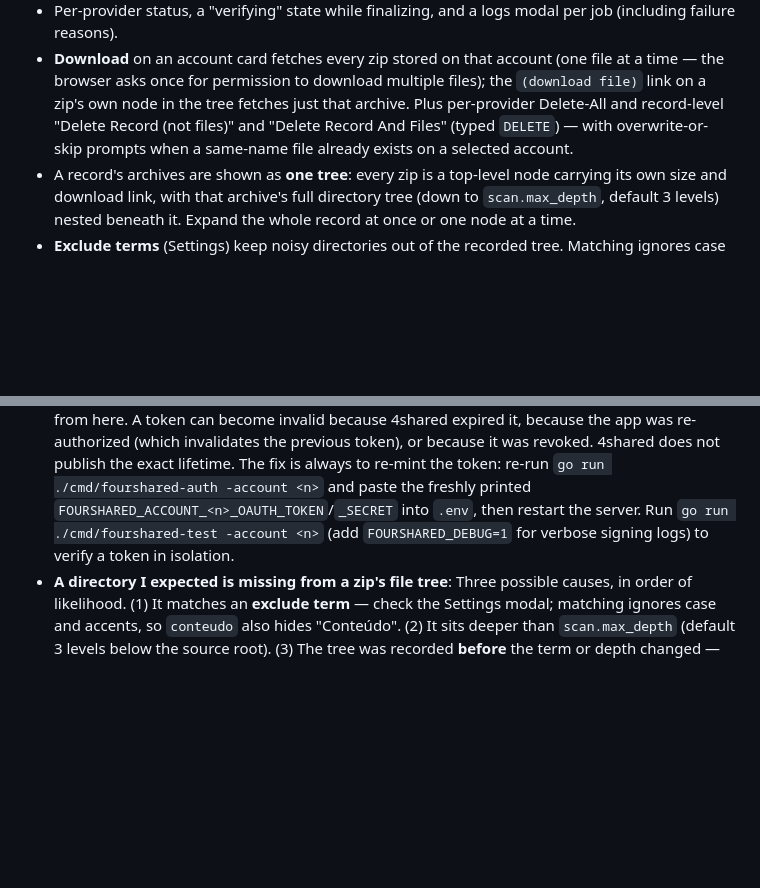
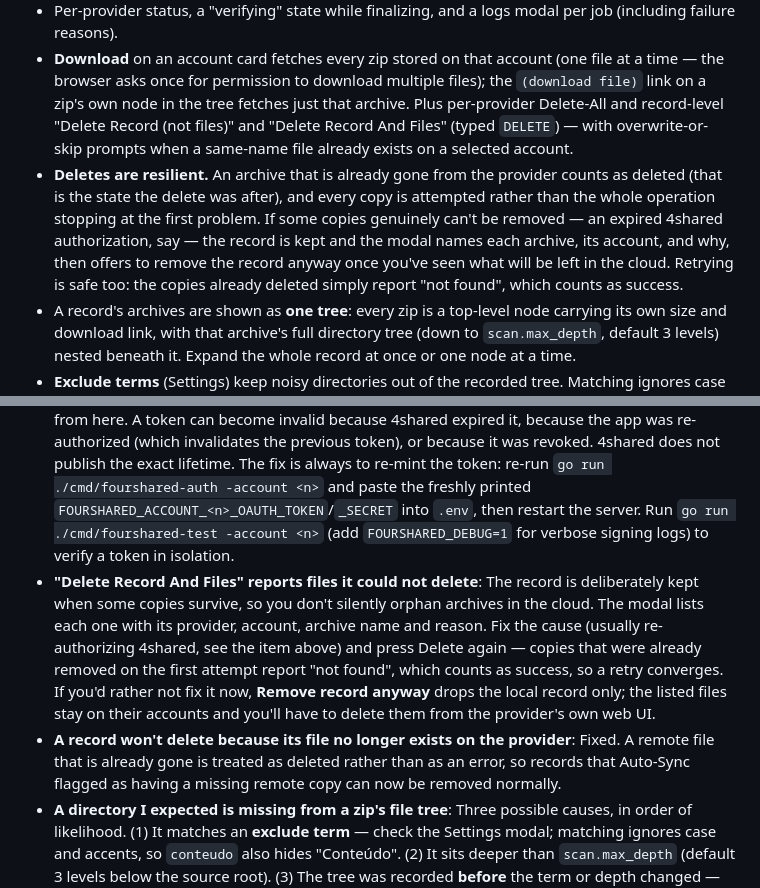
Before and after one commit to syncsystem-net/back-me-up, a Markdown page: README.md, 2 parts joined by grey strips. Drawn GitHub-style; blank space fills up the shorter version.

```diff
--- a/README.md
+++ b/README.md
@@ -10,6 +10,7 @@ Backup tool that zips local directories and uploads them to cloud storage provid
 - On success: the first chunk's checksum is verified, the account's quota is refreshed, the temp zip is cleaned up, and the metadata database is backed up to your main account.
 - Per-provider status, a "verifying" state while finalizing, and a logs modal per job (including failure reasons).
 - **Download** on an account card fetches every zip stored on that account (one file at a time — the browser asks once for permission to download multiple files); the `(download file)` link on a zip's own node in the tree fetches just that archive. Plus per-provider Delete-All and record-level "Delete Record (not files)" and "Delete Record And Files" (typed `DELETE`) — with overwrite-or-skip prompts when a same-name file already exists on a selected account.
+- **Deletes are resilient.** An archive that is already gone from the provider counts as deleted (that is the state the delete was after), and every copy is attempted rather than the whole operation stopping at the first problem. If some copies genuinely can't be removed — an expired 4shared authorization, say — the record is kept and the modal names each archive, its account, and why, then offers to remove the record anyway once you've seen what will be left in the cloud. Retrying is safe too: the copies already deleted simply report "not found", which counts as success.
 - A record's archives are shown as **one tree**: every zip is a top-level node carrying its own size and download link, with that archive's full directory tree (down to `scan.max_depth`, default 3 levels) nested beneath it. Expand the whole record at once or one node at a time.
 - **Exclude terms** (Settings) keep noisy directories out of the recorded tree. Matching ignores case *and* accents, so one `conteudo` entry covers "Conteúdo", "conteudo", and "CONTEÚDO". Terms affect the recorded tree only — the uploaded zip still contains every directory.
 - Two kinds of search, both accent-insensitive: typing filters the table in real time by user, title, or directory name, while the **▶ button runs a global search** across every recorded tree and reports which backup, zip, and account holds each matching directory.
@@ -253,6 +254,8 @@ After each update, do the following:
 - **MEGA upload fails with "Object (typically, node or user) not found" at login**: MEGA reports invalid credentials this way. The usual cause is a password containing `$` (or other special characters) that was silently corrupted by `.env` variable expansion — see the next item. Otherwise confirm you can log in with that exact email and password at <https://mega.nz>, that there are no stray spaces in `.env`, and that the account does not require two-factor authentication (2FA is not currently supported).
 - **A password/secret with `$`, `#`, backticks or spaces isn't accepted**: Unquoted and double-quoted `.env` values undergo variable expansion, so `PASSWORD=paSs1$2178` becomes `paSs1`. Wrap such values in **single** quotes to keep them literal: `MEGA_ACCOUNT_1_PASSWORD='paSs1$2178'`. (OAuth tokens are hex and don't need quoting.)
 - **4shared upload fails with `401 ... "token ... expired, rejected or does not exist"` (code `401.0301`)**: The account's OAuth access token is no longer valid server-side. **There is no token-expiry setting in this app** — the application sets no lifetime on tokens; an OAuth 1.0 access token's validity is controlled entirely by 4shared's servers, so it cannot be extended or configured from here. A token can become invalid because 4shared expired it, because the app was re-authorized (which invalidates the previous token), or because it was revoked. 4shared does not publish the exact lifetime. The fix is always to re-mint the token: re-run `go run ./cmd/fourshared-auth -account <n>` and paste the freshly printed `FOURSHARED_ACCOUNT_<n>_OAUTH_TOKEN`/`_SECRET` into `.env`, then restart the server. Run `go run ./cmd/fourshared-test -account <n>` (add `FOURSHARED_DEBUG=1` for verbose signing logs) to verify a token in isolation.
+- **"Delete Record And Files" reports files it could not delete**: The record is deliberately kept when some copies survive, so you don't silently orphan archives in the cloud. The modal lists each one with its provider, account, archive name and reason. Fix the cause (usually re-authorizing 4shared, see the item above) and press Delete again — copies that were already removed on the first attempt report "not found", which counts as success, so a retry converges. If you'd rather not fix it now, **Remove record anyway** drops the local record only; the listed files stay on their accounts and you'll have to delete them from the provider's own web UI.
+- **A record won't delete because its file no longer exists on the provider**: Fixed. A remote file that is already gone is treated as deleted rather than as an error, so records that Auto-Sync flagged as having a missing remote copy can now be removed normally.
 - **A directory I expected is missing from a zip's file tree**: Three possible causes, in order of likelihood. (1) It matches an **exclude term** — check the Settings modal; matching ignores case and accents, so `conteudo` also hides "Conteúdo". (2) It sits deeper than `scan.max_depth` (default 3 levels below the source root). (3) The tree was recorded **before** the term or depth changed — trees are captured at upload time and never rewritten, so re-upload the record to refresh it. Note that in every case the directory is still **inside the uploaded zip**; only the recorded tree is filtered.
 - **An exclude term emptied the whole tree**: A blank or whitespace-only term would match every directory name, so blanks are rejected on save and ignored on read. If a tree is unexpectedly empty, check the saved terms with `sqlite3 backmeup.db "select * from settings;"` — a very short term like `a` matches far more than intended, since matching is substring-based.
 - **Global search finds nothing for a folder I know exists**: The ▶ button searches **directory names inside recorded trees** — not file names (individual files aren't recorded) and not trees recorded before this feature shipped in their old 2-level form. Typing in the box filters the visible table in real time; the ▶ button is the one that runs the global search.
```
Also changed, not shown: CLAUDE.md (+22 -1 lines).
